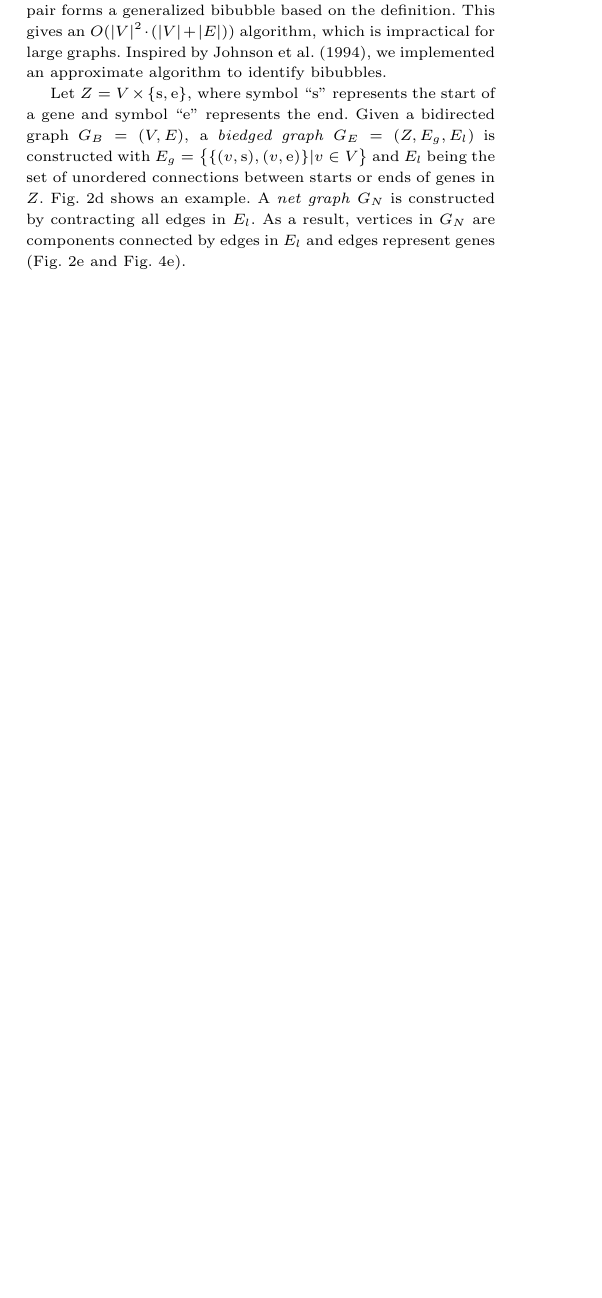
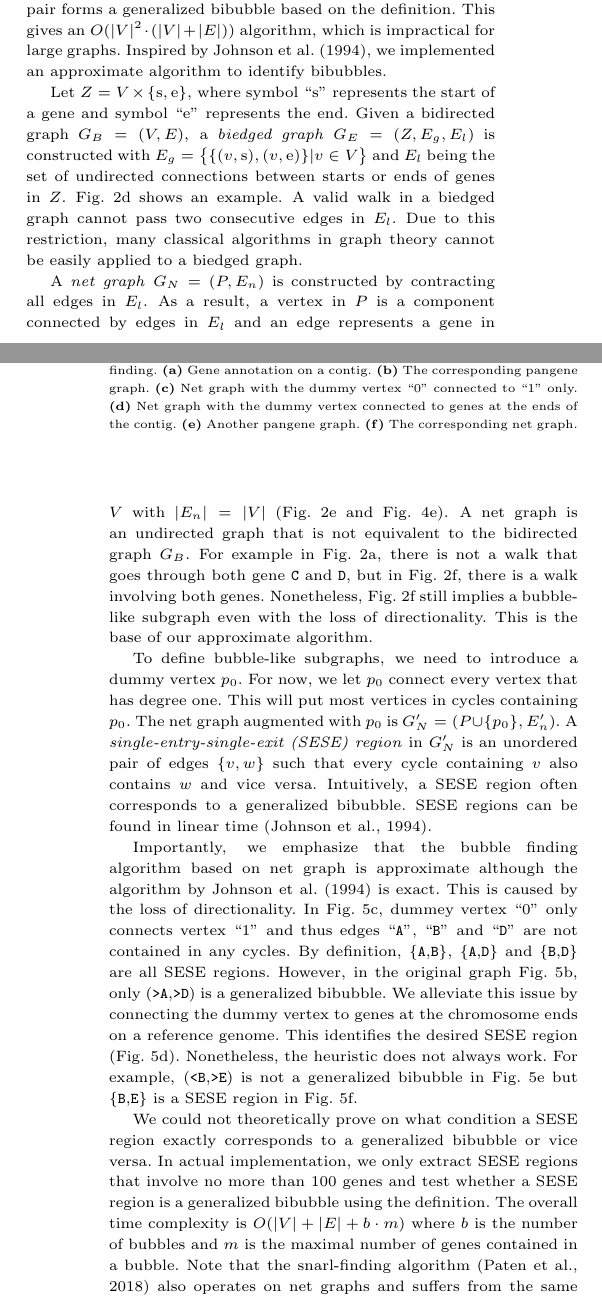
Before and after one commit to lh3/pangene, a LaTeX thesis (tex/pangene.tex): part of one column of page 3 of 5 before the commit and two parts of the columns of pages 3 and 4 of 6 after it, the two joined at a grey line, cut so that both start at the same text, the shorter picture padded with empty space. Compiled offline with pdfLaTeX.

Commit message:
finished the method section

```diff
--- a/tex/pangene.tex
+++ b/tex/pangene.tex
@@ -331,8 +331,25 @@ Inspired by \citet{DBLP:conf/pldi/JohnsonPP94}, we implemented an approximate al
 Let $Z=V\times\{{\rm s},{\rm e}\}$, where symbol ``${\rm s}$'' represents the start of a gene
 and symbol ``${\rm e}$'' represents the end.
 Given a bidirected graph $G_B=(V,E)$, a \emph{biedged graph} $G_E=(Z,E_g,E_l)$ is constructed
-with $E_g=\big\{\{(v,{\rm s}),(v,{\rm e})\}|v\in V\big\}$ and $E_l$ being the set of unordered connections between starts or ends of genes in $Z$.
+with $E_g=\big\{\{(v,{\rm s}),(v,{\rm e})\}|v\in V\big\}$ and $E_l$ being the set of undirected connections between starts or ends of genes in $Z$.
 Fig.~\ref{fig:exa1}d shows an example.
-A \emph{net graph} $G_N$ is constructed by contracting all edges in $E_l$.
-As a result, vertices in $G_N$ are components connected by edges in $E_l$
-and edges represent genes (Fig.~\ref{fig:exa1}e and Fig.~\ref{fig:inv}e).
+A valid walk in a biedged graph cannot pass two consecutive edges in $E_l$.
+Due to this restriction, many classical algorithms in graph theory cannot be easily applied to a biedged graph.
+
+A \emph{net graph} $G_N=(P,E_n)$ is constructed by contracting all edges in $E_l$.
+As a result, a vertex in $P$ is a component connected by edges in $E_l$
+and an edge represents a gene in $V$ with $|E_n|=|V|$ (Fig.~\ref{fig:exa1}e and Fig.~\ref{fig:inv}e).
+A net graph is an undirected graph that is not equivalent to the bidirected graph $G_B$.
+For example in Fig.~\ref{fig:exa1}a, there is not a walk that goes through both gene {\tt C} and {\tt D},
+but in Fig.~\ref{fig:exa1}f, there is a walk involving both genes.
+Nonetheless, Fig.~\ref{fig:exa1}f still implies a bubble-like subgraph even with the loss of directionality.
+This is the base of our approximate algorithm.
+
+To define bubble-like subgraphs, we need to introduce a dummy vertex $p_0$.
+For now, we let $p_0$ connect every vertex that has degree one.
+This will put most vertices in cycles containing $p_0$.
+The net graph augmented with $p_0$ is $G'_N=(P\cup\{p_0\},E'_n)$.
+A \emph{single-entry-single-exit (SESE) region} in $G'_N$ is an unordered pair of edges $\{v,w\}$
+such that every cycle containing $v$ also contains $w$ and vice versa.
+Intuitively, a SESE region often corresponds to a generalized bibubble.
+SESE regions can be found in linear time~\citep{DBLP:conf/pldi/JohnsonPP94}.
@@ -339,3 +360,30 @@ and edges represent genes (Fig.~\ref{fig:exa1}e and Fig.~\ref{fig:inv}e).
+\caption{Example of gene graphs that complicate net graph based bubble finding.
+{\bf (a)} Gene annotation on a contig.
+{\bf (b)} The corresponding pangene graph.
+{\bf (c)} Net graph with the dummy vertex ``0'' connected to ``1'' only.
+{\bf (d)} Net graph with the dummy vertex connected to genes at the ends of the contig.
+{\bf (e)} Another pangene graph.
+{\bf (f)} The corresponding net graph.
+}\label{fig:complex}
+\end{figure}
+
+Importantly, we emphasize that the bubble finding algorithm based on net graph is approximate although the algorithm by \citet{DBLP:conf/pldi/JohnsonPP94} is exact.
+This is caused by the loss of directionality.
+In Fig.~\ref{fig:complex}c, dummey vertex ``0'' only connects vertex ``1'' and thus
+edges ``{\tt A}'', ``{\tt B}'' and ``{\tt D}'' are not contained in any cycles.
+By definition, \{{\tt A},{\tt B}\}, \{{\tt A},{\tt D}\} and \{{\tt B},{\tt D}\} are all SESE regions.
+However, in the original graph Fig.~\ref{fig:complex}b, only ({\tt >A},{\tt >D}) is a generalized bibubble.
+We alleviate this issue by connecting the dummy vertex to genes at the chromosome ends on a reference genome.
+This identifies the desired SESE region (Fig.~\ref{fig:complex}d).
+Nonetheless, the heuristic does not always work.
+For example, ({\tt <B},{\tt >E}) is not a generalized bibubble in Fig.~\ref{fig:complex}e
+but \{{\tt B},{\tt E}\} is a SESE region in Fig.~\ref{fig:complex}f.
+
+We could not theoretically prove on what condition a SESE region exactly corresponds to a generalized bibubble or vice versa.
+In actual implementation, we only extract SESE regions that involve no more than 100 genes
+and test whether a SESE region is a generalized bibubble using the definition.
+The overall time complexity is $O(|V|+|E|+b\cdot m)$ where $b$ is the number of bubbles and $m$ is the maximal number of genes contained in a bubble.
+Note that the snarl-finding algorithm~\citep{Paten:2018aa} also operates on net graphs and suffers from the same problem due to the loss of directionality.
 
 \section{Results}
 
```
Also changed, not shown: tex/pangene.tex (4 more changed lines).
